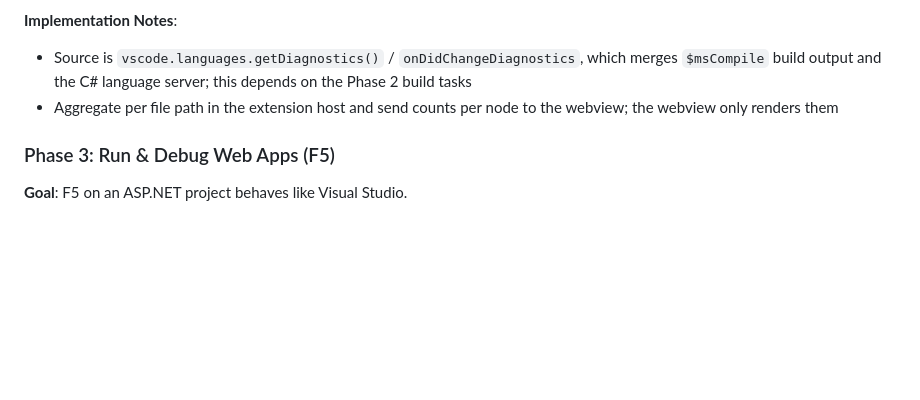
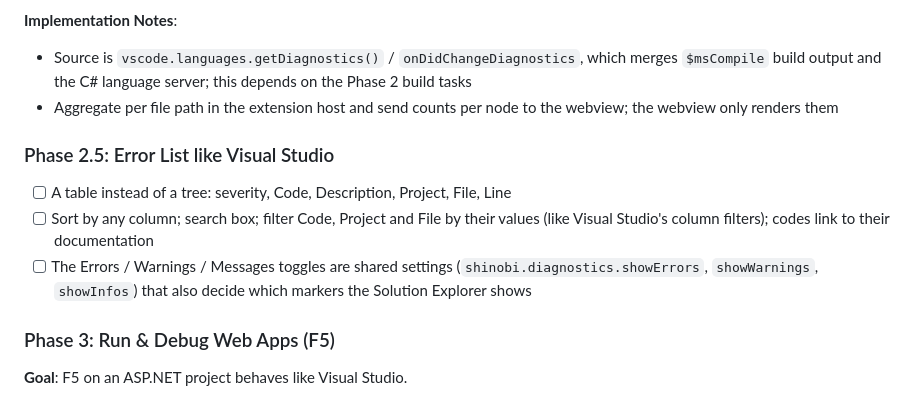
Before and after one commit to hempe/vscode-dot-studio, a Markdown page: README.md, the part around the change. Rendered like a GitHub page; blank space fills up the shorter version.

Commit message:
README: Phase 2.5, Error List like Visual Studio
Co-Authored-By: Claude Opus 5.5 <noreply@anthropic.com>

```diff
--- a/README.md
+++ b/README.md
@@ -105,6 +105,11 @@ Ordered by what is needed to drop Visual Studio for daily work. Phases 1–4 cov
 - Source is `vscode.languages.getDiagnostics()` / `onDidChangeDiagnostics`, which merges `$msCompile` build output and the C# language server; this depends on the Phase 2 build tasks
 - Aggregate per file path in the extension host and send counts per node to the webview; the webview only renders them
 
+### Phase 2.5: Error List like Visual Studio
+- [ ] A table instead of a tree: severity, Code, Description, Project, File, Line
+- [ ] Sort by any column; search box; filter Code, Project and File by their values (like Visual Studio's column filters); codes link to their documentation
+- [ ] The Errors / Warnings / Messages toggles are shared settings (`shinobi.diagnostics.showErrors`, `showWarnings`, `showInfos`) that also decide which markers the Solution Explorer shows
+
 ### Phase 3: Run & Debug Web Apps (F5)
 **Goal**: F5 on an ASP.NET project behaves like Visual Studio.
 
```
